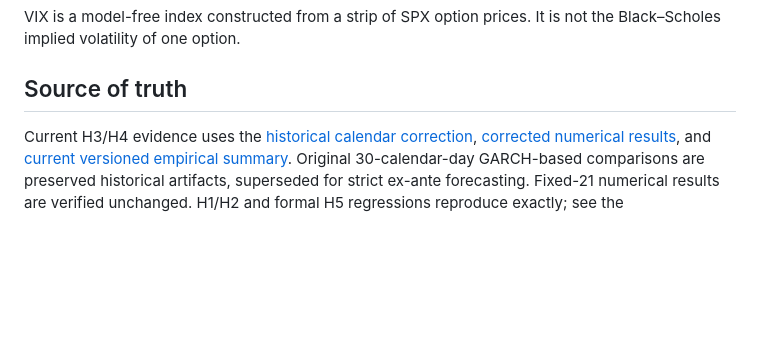
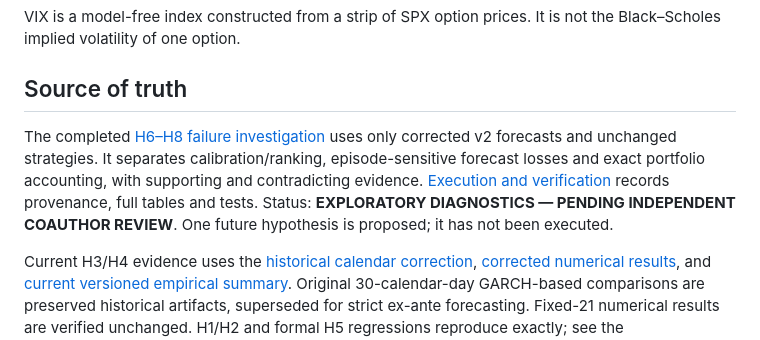
Before and after one commit to Slavov88/volatility-risk-premium, a Markdown page: README.md, the part around the change. Rendered like a GitHub page; blank space fills up the shorter version.

Commit message:
Document completed investigation and versioned verification evidence

```diff
--- a/README.md
+++ b/README.md
@@ -21,6 +21,8 @@ This is a financial-economics research project. It is not a trading strategy, a
 VIX is a model-free index constructed from a strip of SPX option prices. It is not the Black–Scholes implied volatility of one option.
 
 ## Source of truth
+
+The completed [H6–H8 failure investigation](docs/quant_failure_mechanisms.md) uses only corrected v2 forecasts and unchanged strategies. It separates calibration/ranking, episode-sensitive forecast losses and exact portfolio accounting, with supporting and contradicting evidence. [Execution and verification](docs/quant_failure_progress.md) records provenance, full tables and tests. Status: **EXPLORATORY DIAGNOSTICS — PENDING INDEPENDENT COAUTHOR REVIEW**. One future hypothesis is proposed; it has not been executed.
 
 Current H3/H4 evidence uses the [historical calendar correction](docs/h3_h4_calendar_correction.md), [corrected numerical results](docs/h3_h4_corrected_results.md), and [current versioned empirical summary](docs/empirical_results_summary_calendar_v1.md). Original 30-calendar-day GARCH-based comparisons are preserved historical artifacts, superseded for strict ex-ante forecasting. Fixed-21 numerical results are verified unchanged. H1/H2 and formal H5 regressions reproduce exactly; see the [impact/dependency record](docs/empirical_calendar_impact.md). Status: **CORRECTED / PROVISIONAL — PENDING INDEPENDENT COAUTHOR REVIEW**.
 
```
Also changed, not shown: docs/quant_failure_progress.md (added, +37 -0 lines).
